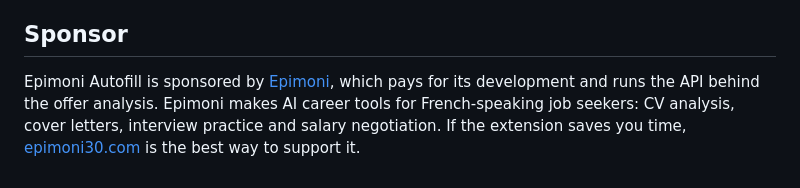
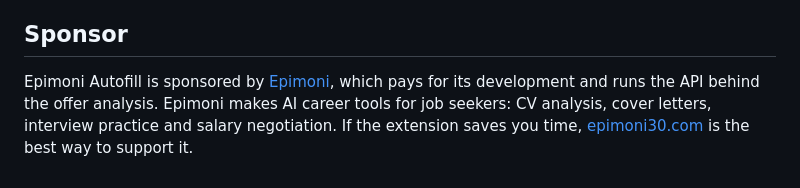
Before and after one commit to epimoni30/epimoni-autofill, a Markdown page: README.md, the part around the change. GitHub-like rendering.

Commit message:
Describe Epimoni without limiting it to French speakers
The site and the extension are available in French, English and Spanish.

```diff
--- a/README.md
+++ b/README.md
@@ -138,7 +138,7 @@ replace them before it's published. See [TRADEMARK.md](TRADEMARK.md).
 ## Sponsor
 
 Epimoni Autofill is sponsored by [Epimoni](https://www.epimoni30.com), which pays for its
-development and runs the API behind the offer analysis. Epimoni makes AI career tools for
-French-speaking job seekers: CV analysis, cover letters, interview practice and salary
-negotiation. If the extension saves you time, [epimoni30.com](https://www.epimoni30.com) is the
-best way to support it.
+development and runs the API behind the offer analysis. Epimoni makes AI career tools for job
+seekers: CV analysis, cover letters, interview practice and salary negotiation. If the
+extension saves you time, [epimoni30.com](https://www.epimoni30.com) is the best way to
+support it.
```
